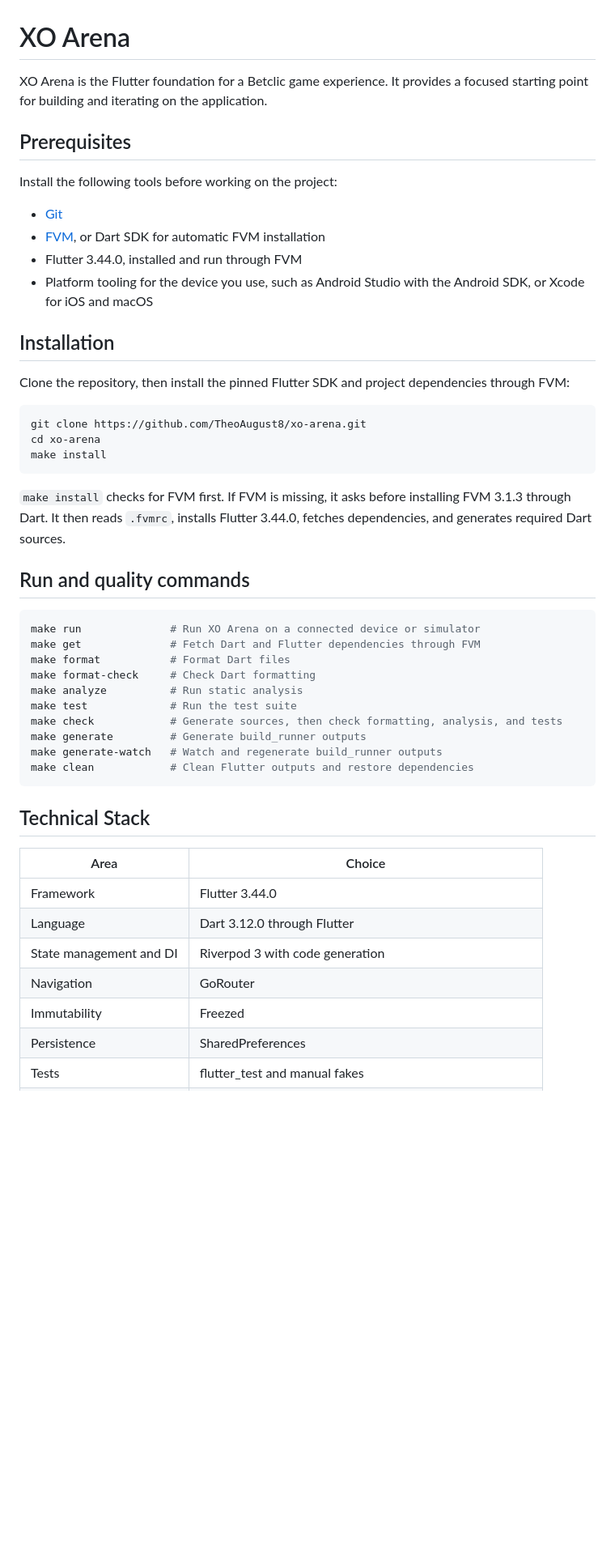
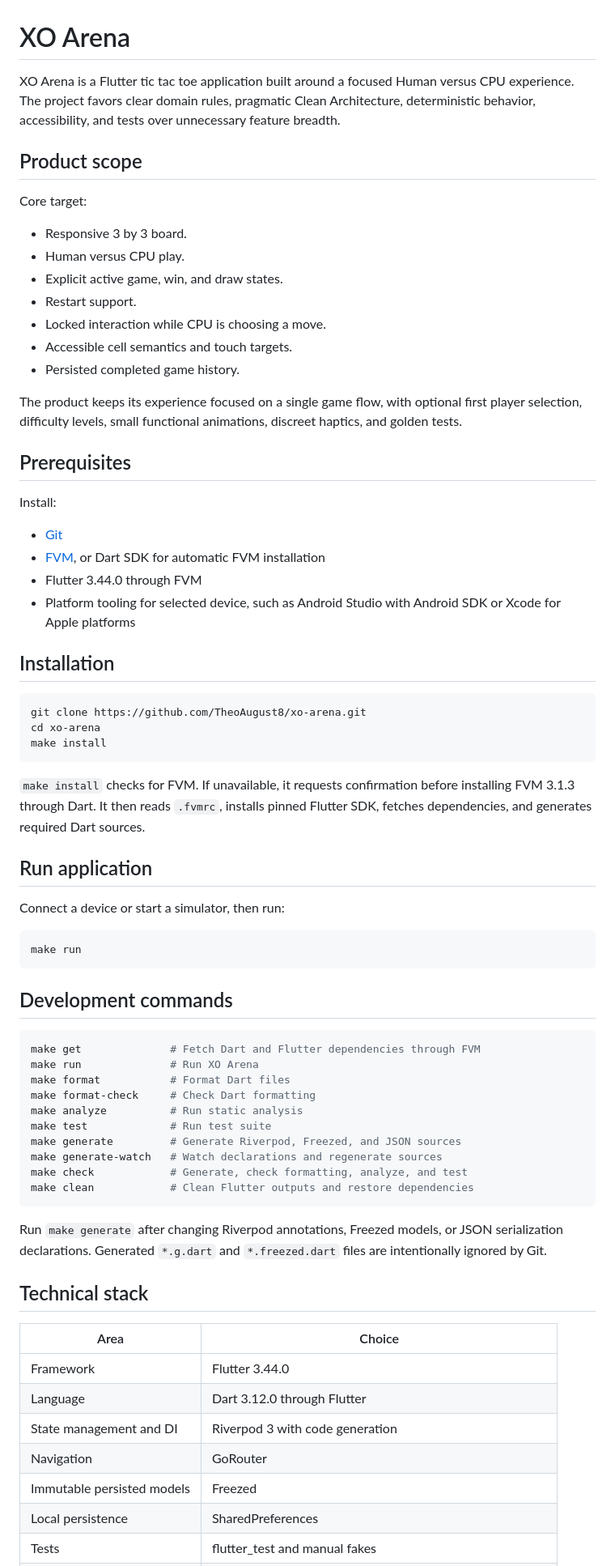
Before and after one commit to TheoAugust8/xo-arena, a Markdown page: README.md, the part around one of its changes. Shown at 81% size. GitHub-like rendering; blank space fills up the shorter version.

````diff
--- a/README.md
+++ b/README.md
@@ -1,19 +1,31 @@
 # XO Arena
 
-XO Arena is the Flutter foundation for a Betclic game experience. It provides a focused starting point for building and iterating on the application.
+XO Arena is a Flutter tic tac toe application built around a focused Human versus CPU experience. The project favors clear domain rules, pragmatic Clean Architecture, deterministic behavior, accessibility, and tests over unnecessary feature breadth.
+
+## Product scope
+
+Core target:
+
+* Responsive 3 by 3 board.
+* Human versus CPU play.
+* Explicit active game, win, and draw states.
+* Restart support.
+* Locked interaction while CPU is choosing a move.
+* Accessible cell semantics and touch targets.
+* Persisted completed game history.
+
+The product keeps its experience focused on a single game flow, with optional first player selection, difficulty levels, small functional animations, discreet haptics, and golden tests.
 
 ## Prerequisites
 
-Install the following tools before working on the project:
+Install:
 
 * [Git](https://git-scm.com/)
 * [FVM](https://fvm.app/), or Dart SDK for automatic FVM installation
-* Flutter 3.44.0, installed and run through FVM
-* Platform tooling for the device you use, such as Android Studio with the Android SDK, or Xcode for iOS and macOS
+* Flutter 3.44.0 through FVM
+* Platform tooling for selected device, such as Android Studio with Android SDK or Xcode for Apple platforms
 
 ## Installation
-
-Clone the repository, then install the pinned Flutter SDK and project dependencies through FVM:
 
 ```sh
 git clone https://github.com/TheoAugust8/xo-arena.git
@@ -21,24 +33,34 @@ cd xo-arena
 make install
 ```
 
-`make install` checks for FVM first. If FVM is missing, it asks before installing FVM 3.1.3 through Dart. It then reads `.fvmrc`, installs Flutter 3.44.0, fetches dependencies, and generates required Dart sources.
+`make install` checks for FVM. If unavailable, it requests confirmation before installing FVM 3.1.3 through Dart. It then reads `.fvmrc`, installs pinned Flutter SDK, fetches dependencies, and generates required Dart sources.
 
-## Run and quality commands
+## Run application
+
+Connect a device or start a simulator, then run:
 
 ```sh
-make run              # Run XO Arena on a connected device or simulator
+make run
+```
+
+## Development commands
+
+```sh
 make get              # Fetch Dart and Flutter dependencies through FVM
+make run              # Run XO Arena
 make format           # Format Dart files
 make format-check     # Check Dart formatting
 make analyze          # Run static analysis
-make test             # Run the test suite
-make check            # Generate sources, then check formatting, analysis, and tests
-make generate         # Generate build_runner outputs
-make generate-watch   # Watch and regenerate build_runner outputs
+make test             # Run test suite
+make generate         # Generate Riverpod, Freezed, and JSON sources
+make generate-watch   # Watch declarations and regenerate sources
+make check            # Generate, check formatting, analyze, and test
 make clean            # Clean Flutter outputs and restore dependencies
 ```
 
-## Technical Stack
+Run `make generate` after changing Riverpod annotations, Freezed models, or JSON serialization declarations. Generated `*.g.dart` and `*.freezed.dart` files are intentionally ignored by Git.
+
+## Technical stack
 
 | Area | Choice |
 | --- | --- |
@@ -46,6 +68,6 @@ make clean            # Clean Flutter outputs and restore dependencies
 | Language | Dart 3.12.0 through Flutter |
 | State management and DI | Riverpod 3 with code generation |
 | Navigation | GoRouter |
-| Immutability | Freezed |
-| Persistence | SharedPreferences |
+| Immutable persisted models | Freezed |
+| Local persistence | SharedPreferences |
 | Tests | flutter_test and manual fakes |
````
Also changed, not shown: other parts of README.md (+101 -27 lines), AGENTS.md (added, +162 -0 lines).
